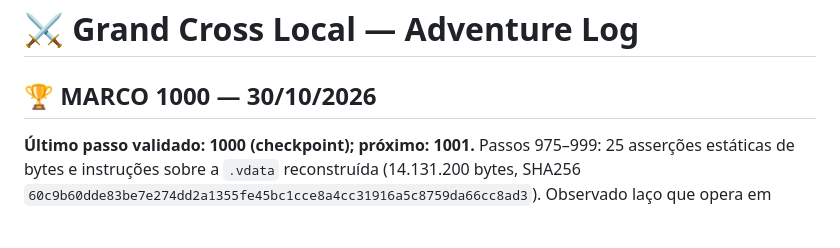
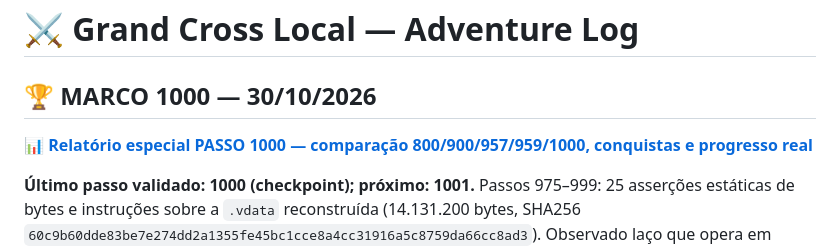
Before and after one commit to DraK094/grandcross-adventure-log, a Markdown page: README.md, the part around the change. Rendered like a GitHub page; blank space fills up the shorter version.

Commit message:
docs: link special 1000 milestone retrospective from README

```diff
--- a/README.md
+++ b/README.md
@@ -1,6 +1,10 @@
 # ⚔️ Grand Cross Local — Adventure Log
 
 ## 🏆 MARCO 1000 — 30/10/2026
+
+📊 **[Relatório especial PASSO 1000 — comparação 800/900/957/959/1000, conquistas e progresso real](./docs/RELATORIO_ESPECIAL_PASSO_1000.md)**
+
+
 
 **Último passo validado: 1000 (checkpoint); próximo: 1001.** Passos 975–999: 25 asserções estáticas de bytes e instruções sobre a `.vdata` reconstruída (14.131.200 bytes, SHA256 `60c9b60dde83be7e274dd2a1355fe45bc1cce8a4cc31916a5c8759da66cc8ad3`). Observado laço que opera em QWORDs sucessivos e `JMP QWORD PTR [RAX]`; **destino dinâmico desconhecido**. Não há execução do segundo estágio nem servidor offline funcional comprovado. **100% refere-se apenas à reconstrução dos bytes virtuais da seção.**
 
```
